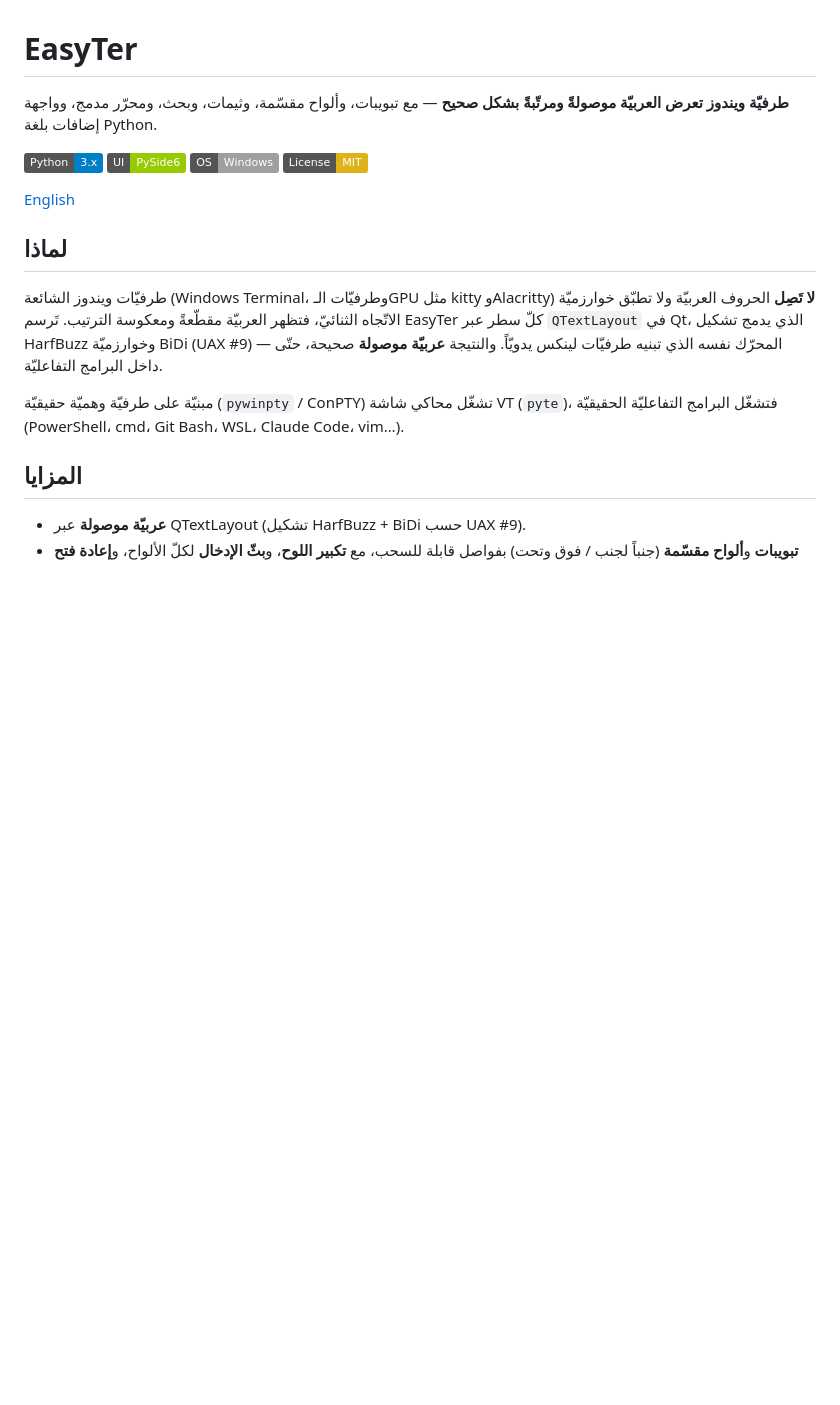
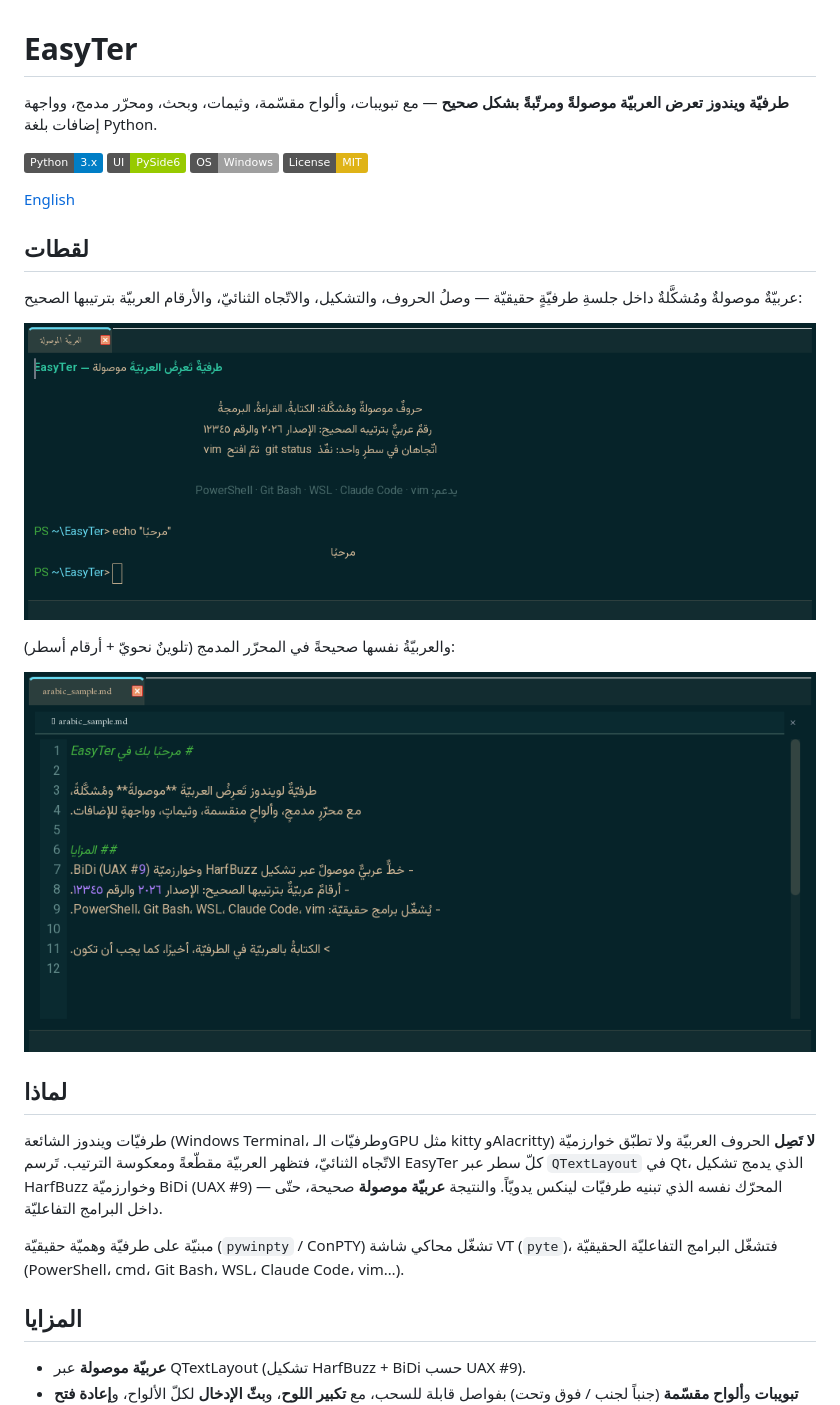
Before and after one commit to jaqop/EasyTer, a Markdown page: README.ar.md, the part around the change. Drawn GitHub-style; pictures changed too: docs/screenshot-arabic.png (added), docs/screenshot-editor.png (added); badges without logos; blank space fills up the shorter version.

```diff
--- a/README.ar.md
+++ b/README.ar.md
@@ -9,6 +9,17 @@
 ![License](https://img.shields.io/badge/License-MIT-yellow)
 
 [English](README.md)
+
+## لقطات
+
+عربيّةٌ موصولةٌ ومُشكَّلةٌ داخل جلسةِ طرفيّةٍ حقيقيّة — وصلُ الحروف، والتشكيل،
+والاتّجاه الثنائيّ، والأرقام العربيّة بترتيبها الصحيح:
+
+![EasyTer تعرض العربيّة موصولةً في الطرفيّة](docs/screenshot-arabic.png)
+
+والعربيّةُ نفسها صحيحةً في المحرّر المدمج (تلوينٌ نحويّ + أرقام أسطر):
+
+![المحرّر المدمج في EasyTer يعرض العربيّة موصولة](docs/screenshot-editor.png)
 
 ## لماذا
 
```
Also changed, not shown: README.md (+11 -0 lines).
